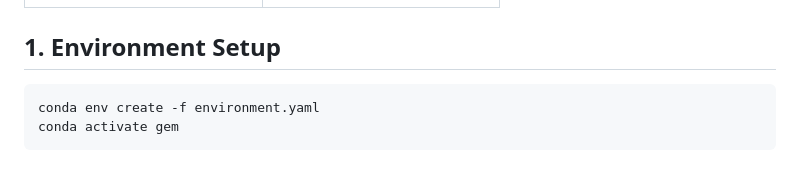
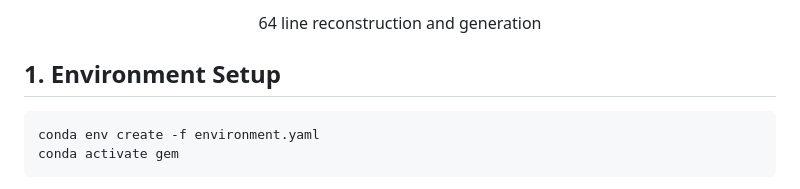
Before and after one commit to wuyang98/GEM, a Markdown page: README.md, the part around one of its changes. GitHub-like rendering.

Commit message:
Update README with gif

```diff
--- a/README.md
+++ b/README.md
@@ -14,6 +12,8 @@
     </td>
   </tr>
 </table>
+
+<p align="center">64 line reconstruction and generation</p>
 
 ## 1. Environment Setup
 
```
Also changed, not shown: other parts of README.md (+2 -4 lines).
